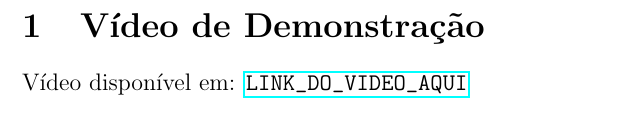
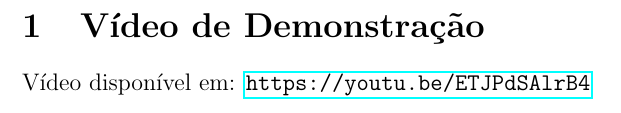
Before and after one commit to Sapin07/eps_loucos, a LaTeX document (Projeto_COO/Relatorio_COO/main.tex, which reads Projeto_COO/Relatorio_COO/sections/1-VideoDemonstracao.tex): part of page 3 of 11, cut so that both start at the same text. Compiled offline with pdfLaTeX.

Commit message:
add link video

```diff
--- a/Projeto_COO/Relatorio_COO/sections/1-VideoDemonstracao.tex
+++ b/Projeto_COO/Relatorio_COO/sections/1-VideoDemonstracao.tex
@@ -1,5 +1,5 @@
 \section{Vídeo de Demonstração}
 
-Vídeo disponível em: \url{LINK_DO_VIDEO_AQUI}
+Vídeo disponível em: \url{https://youtu.be/ETJPdSAlrB4}
 
 % Essa foi a sessão mais difícil de escrever
```
Also changed, not shown: Projeto_COO/LEIAME.txt (+2 -0 lines), Projeto_COO/Relatorio_COO/main.pdf.
